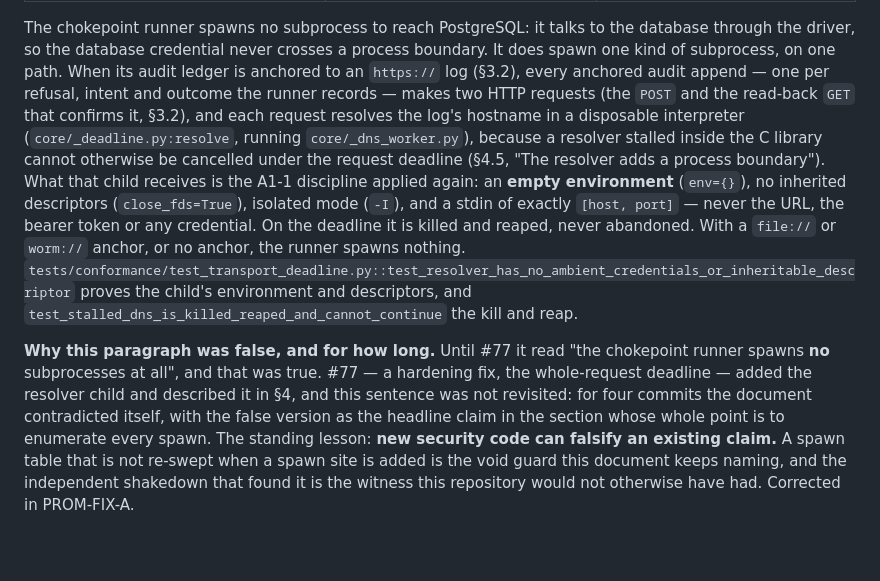
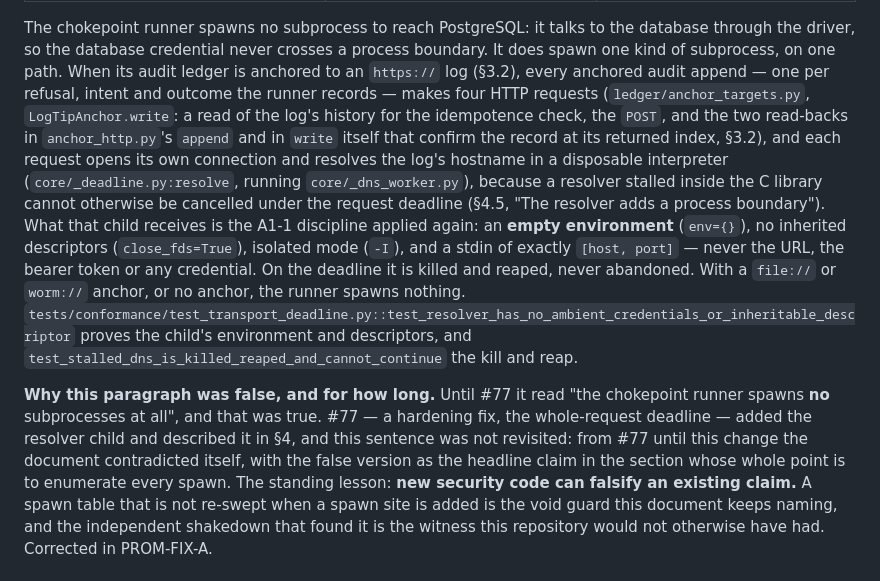
Before and after one commit to driivai/Promethyn, a Markdown page: docs/threat-model.md, the part around the change. Rendered like a GitHub page; blank space fills up the shorter version.

Commit message:
Make the spawn paragraph precise: four requests per anchored append (PROM-FIX-A)
An anchored audit append makes four HTTP requests, not two: the history
read for the idempotence check in LogTipAnchor.write, the POST, and the two
read-backs (one inside the HTTP log's append, one in write itself). Each
opens its own connection and resolves the hostname in its own disposable
interpreter. The contradiction is dated to #77 rather than to a commit count.

```diff
--- a/docs/threat-model.md
+++ b/docs/threat-model.md
@@ -385,9 +385,12 @@ The chokepoint runner spawns no subprocess to reach PostgreSQL: it talks to
 the database through the driver, so the database credential never crosses a
 process boundary. It does spawn one kind of subprocess, on one path. When its
 audit ledger is anchored to an `https://` log (§3.2), every anchored audit
-append — one per refusal, intent and outcome the runner records — makes two
-HTTP requests (the `POST` and the read-back `GET` that confirms it, §3.2), and
-each request resolves the log's hostname in a disposable interpreter
+append — one per refusal, intent and outcome the runner records — makes four
+HTTP requests (`ledger/anchor_targets.py`, `LogTipAnchor.write`: a read of the
+log's history for the idempotence check, the `POST`, and the two read-backs in
+`anchor_http.py`'s `append` and in `write` itself that confirm the record at
+its returned index, §3.2), and each request opens its own connection and
+resolves the log's hostname in a disposable interpreter
 (`core/_deadline.py:resolve`, running `core/_dns_worker.py`), because a
 resolver stalled inside the C library cannot otherwise be cancelled under the
 request deadline (§4.5, "The resolver adds a process boundary"). What that child
@@ -403,9 +406,9 @@ proves the child's environment and descriptors, and
 **Why this paragraph was false, and for how long.** Until #77 it read "the
 chokepoint runner spawns **no** subprocesses at all", and that was true. #77 —
 a hardening fix, the whole-request deadline — added the resolver child and
-described it in §4, and this sentence was not revisited: for four commits the
-document contradicted itself, with the false version as the headline claim in
-the section whose whole point is to enumerate every spawn. The standing
+described it in §4, and this sentence was not revisited: from #77 until this
+change the document contradicted itself, with the false version as the
+headline claim in the section whose whole point is to enumerate every spawn. The standing
 lesson: **new security code can falsify an existing claim.** A spawn table
 that is not re-swept when a spawn site is added is the void guard this
 document keeps naming, and the independent shakedown that found it is the
```
